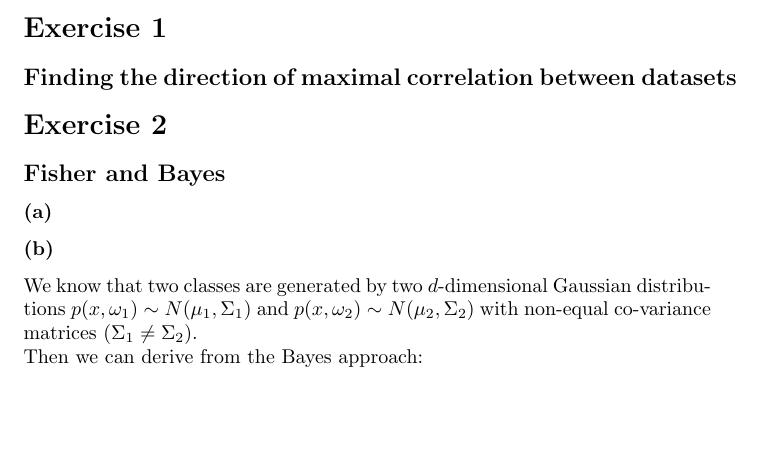
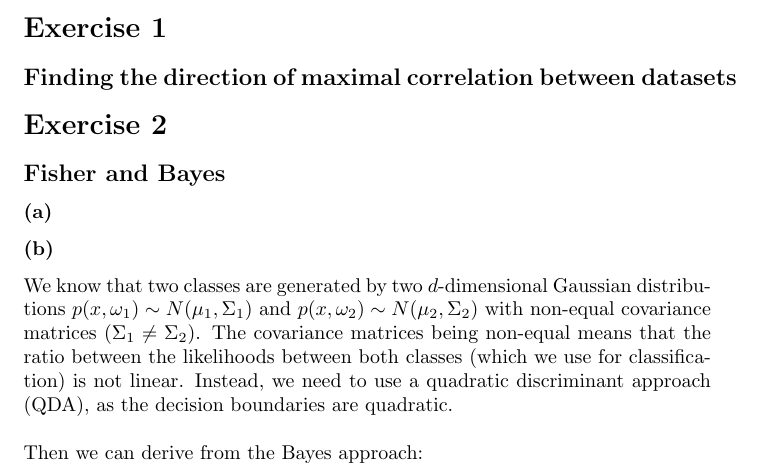
Before and after one commit to tbuz/MachineLearning-TUB, a LaTeX document (Week_6/Theory/main.tex): part of the page before the commit and part of page 1 of 2 after it, cut so that both start at the same text, the shorter picture padded with empty space. Compiled offline with pdfLaTeX.

Commit message:
added further description to 2b

```diff
--- a/Week_6/Theory/main.tex
+++ b/Week_6/Theory/main.tex
@@ -62,8 +62,8 @@ Daniel Steinhaus, 342563, dany.steinhaus@googlemail.com\\
 
 \subsubsection*{(b)}
 
-
-We know that two classes are generated by two $d$-dimensional Gaussian distributions $p(x, \omega_1 ) \sim N (\mu_1 , \Sigma_1 )$ and $p(x, \omega_2 ) \sim N (\mu_2 , \Sigma_2 )$ with non-equal co-variance matrices ($\Sigma_1 \neq \Sigma_2$).
+We know that two classes are generated by two $d$-dimensional Gaussian distributions $p(x, \omega_1 ) \sim N (\mu_1 , \Sigma_1 )$ and $p(x, \omega_2 ) \sim N (\mu_2 , \Sigma_2 )$ with non-equal covariance matrices ($\Sigma_1 \neq \Sigma_2$).
+The covariance matrices being non-equal means that the ratio between the likelihoods between both classes (which we use for classification) is not linear. Instead, we need to use a quadratic discriminant approach (QDA), as the decision boundaries are quadratic. \\
 
 Then we can derive from the Bayes approach: \\
 $b(x) = 1$ if $r_2^2 < r_1^2 + 2\ log \frac{P (\omega_1)}{P(\omega_2)} + log \frac{|\Sigma_1|}{|\Sigma_2|}$ \\
```
Also changed, not shown: Week_6/Theory/main.tex (1 more changed lines).
